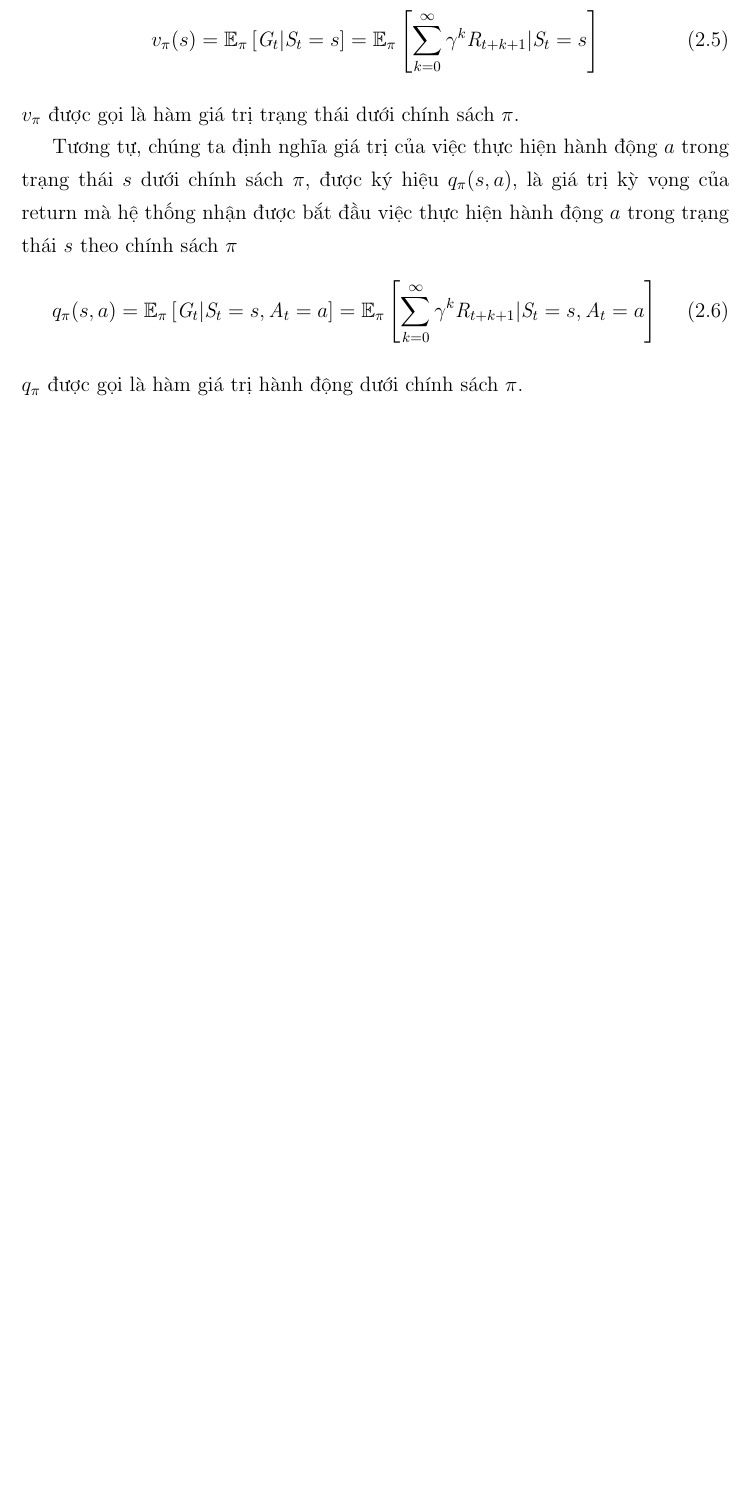
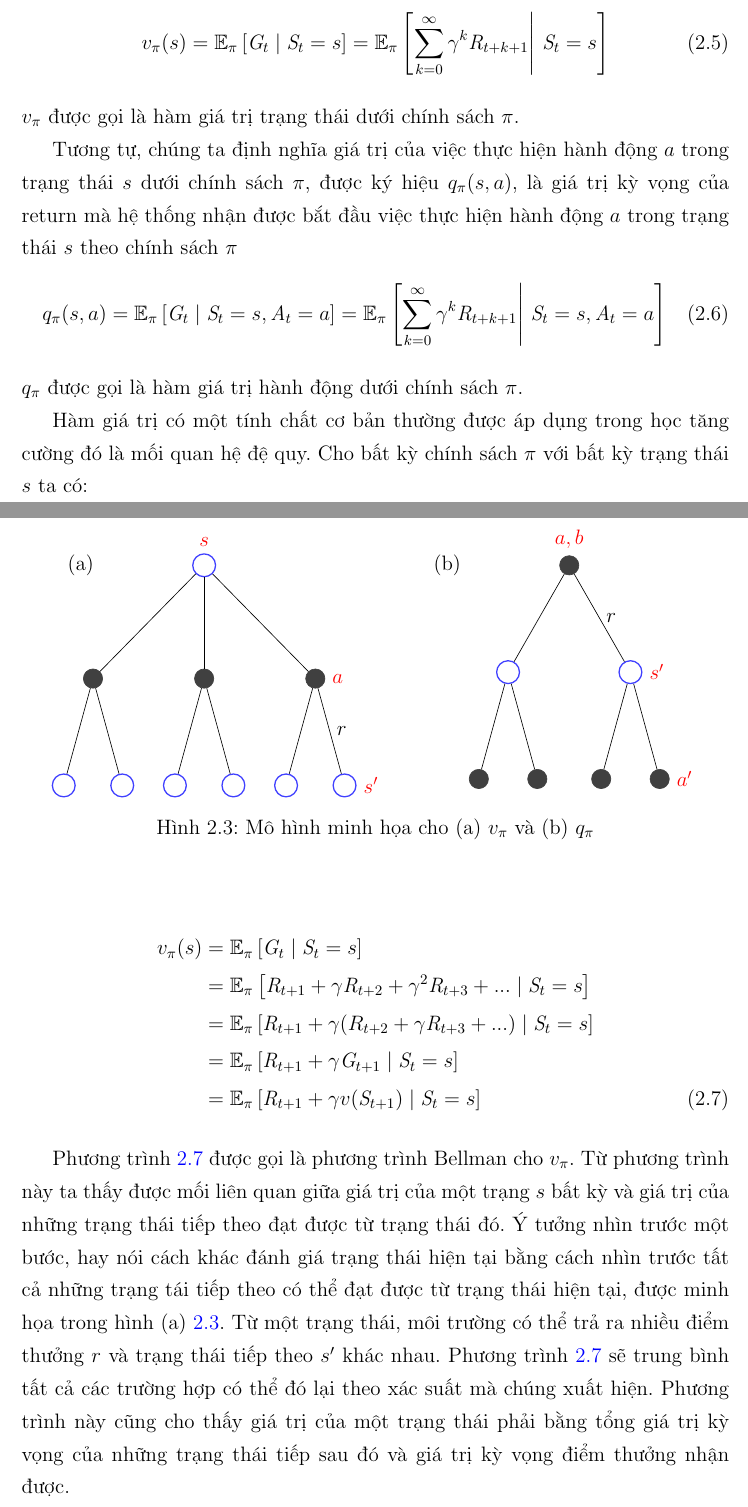
Before and after one commit to 0xbunyip/dqnet-Thesis, a LaTeX document (FinalBook.tex, which reads Chapter2/chapter2.tex): part of page 14 of 19 before the commit and two parts of pages 15 and 16 of 21 after it, the two joined at a grey line, cut so that both start at the same text, the shorter picture padded with empty space. The pictures show the PDF file FinalBook.pdf that the author committed with the source.

Commit message:
Optimal Value Function
In this update, I added the definition of a Bellman equation with
respect to state-value function and  wrote some contents of the optimal
value functions.

```diff
--- a/Chapter2/chapter2.tex
+++ b/Chapter2/chapter2.tex
@@ -114,25 +114,104 @@
 		edge [post] node[above]{$1, 0$} (high);
 		\end{scope}
 		\end{tikzpicture}
-		\caption[Đồ thị minh họa chuyển trạng thái cho robot thu gom]{Đồ thị minh họa chuyển trạng thái cho robot thu gom. Trong đồ thị có hai loại node: node trạng thái và node hành động. Node trạng thái minh họa những trạng thái có thể có mà hệ thống có thể nhận được, nó được ký hiệu một vòng tròn lớn với tên của trạng thái bên trong. Node hành động tường ứng với cặp (trạng thái, hành động). Việc thực hiện hành động $a$ tại trạng thái $s$ tương ứng trên đồ thị là một cạnh bắt đầu từ node trạng $s$ tới node hành động $a$. Khi đó môi trường sẽ trả ra trạng thái tiếp theo $s'$ ứng với đích của mũi tên đi từ node hành động $a$. Xác suất chuyển tới trạng thái $s'$ khi thực hiện hành động $a$ ở trạng thái $s$ $p(s'|s,a)$, và giá trị điểm thưởng kỳ vọng nhận được trong trường hợp này $r(s,a,s')$ tương ứng với ký hiệu trên mũi tên. Ví dụ: khi mức năng lượng pin đăng ở trạng thái \textit{thấp}, hệ thống quyết định thực hiện hành động \textit{sạc pin} khi đó trạng thái tiếp theo mà hệ thống nhận được sẽ là mức năng lượng pin ở trạng thái \textit{cao} và xác suất chuyển tới trạng thái \textit{cao} $p(\text{cao}|\text{thấp}, \text{sạc pin})$ là 1 và giá trị kỳ vọng điểm thưởng tương ứng $r(\text{thấp}, \text{sạc pin}, \text{cao})$ là 0.}
+		\caption[Đồ thị minh họa chuyển trạng thái cho robot thu gom]{Đồ thị minh họa chuyển trạng thái cho robot thu gom. Trong đồ thị có hai loại node: node trạng thái và node hành động. Node trạng thái minh họa những trạng thái có thể có mà hệ thống có thể nhận được, nó được ký hiệu một vòng tròn lớn với tên của trạng thái bên trong. Node hành động tường ứng với cặp (trạng thái, hành động). Việc thực hiện hành động $a$ tại trạng thái $s$ tương ứng trên đồ thị là một cạnh bắt đầu từ node trạng $s$ tới node hành động $a$. Khi đó môi trường sẽ trả ra trạng thái tiếp theo $s'$ ứng với đích của mũi tên đi từ node hành động $a$. Xác suất chuyển tới trạng thái $s'$ khi thực hiện hành động $a$ ở trạng thái $s$ $p(s' \mid s,a)$, và giá trị điểm thưởng kỳ vọng nhận được trong trường hợp này $r(s,a,s')$ tương ứng với ký hiệu trên mũi tên. Ví dụ: khi mức năng lượng pin đăng ở trạng thái \textit{thấp}, hệ thống quyết định thực hiện hành động \textit{sạc pin} khi đó trạng thái tiếp theo mà hệ thống nhận được sẽ là mức năng lượng pin ở trạng thái \textit{cao} và xác suất chuyển tới trạng thái \textit{cao} $p(\text{cao} \mid \text{thấp}, \text{sạc pin})$ là 1 và giá trị kỳ vọng điểm thưởng tương ứng $r(\text{thấp}, \text{sạc pin}, \text{cao})$ là 0.}
 		\label{graphRobot}
 	\end{figure}
 
 	%% ----------------------------------------------------
 
 	\subsection{Chính sách và hàm giá trị}
-	Một chính sách $\pi$ xác định xác suất mà hệ thông thực hiện hành động $a$ khi nó trong trạng thái $s$ được ký hiệu $\pi(a|s)$.
+	Một chính sách $\pi$ xác định xác suất mà hệ thông thực hiện hành động $a$ khi nó trong trạng thái $s$ được ký hiệu $\pi(a \mid s)$. Có thể nói chính sách như "bộ não" của hệ thống, nó quyết định cách thức mà hệ thống hành động trong những trạng thái cụ thể do đó một chính sách tốt cũng làm cho khả năng hệ thống ra quyết định trở nên tốt hơn.
 
 	Hàm giá trị cho biết những trạng thái hoặc những cặp hành động và trạng thái tốt như thế nào cho hệ thông khi nó trong những trạng thái hoặc thực hiện những cặp hành động và trạng thái đó. Khái niệm tốt ở đây nghĩa là giá trị điểm thưởng kỳ vọng mà hệ thông có thể nhận được ở tương lai. Hầu hết các thuật toán trong học tăng cường đều tập trung vào việc đánh giá những hàm giá trị. Điểm thưởng mà hệ thống có thể nhận được trong tương lai phụ thuộc vào những hành động mà nó thực hiện. Do đó hàm giá trị chịu ảnh hưởng rất nhiều vào chính sách. Giá trị của trạng thái $s$ dưới một chính sách $\pi$, ký hiệu $v_{\pi}(s)$, là giá trị kỳ vọng của return mà hệ thống nhận được bắt đầu từ trạng thái $s$ theo chính sách $\pi$ sau đó. Với mô hình MDP, $v_{\pi}(s)$ có thể được định nghĩa như sau:
 	\begin{equation}
-	v_{\pi}(s) = \mathbb{E}_{\pi}\left [\mathit{G}_t|\mathit{S}_{t} = s\right ] = \mathbb{E}_{\pi}\left [\sum_{k = 0}^{\infty}\gamma^{k}\mathit{R}_{t+k+1}|\mathit{S}_t= s\right ]
+	v_{\pi}(s) = \mathbb{E}_{\pi}\left [\mathit{G}_t \mid \mathit{S}_{t} = s\right ] = \mathbb{E}_{\pi}\left [\sum_{k = 0}^{\infty}\gamma^{k}\mathit{R}_{t+k+1} \middle|\ \mathit{S}_t= s\right ]
 	\end{equation}
 	$v_{\pi}$ được gọi là hàm giá trị trạng thái dưới chính sách $\pi$.
 
 	Tương tự, chúng ta định nghĩa giá trị của việc thực hiện hành động $a$ trong trạng thái $s$ dưới chính sách $\pi$, được ký hiệu $q_{\pi}(s,a)$, là giá trị kỳ vọng của return mà hệ thống nhận được bắt đầu việc thực hiện hành động $a$ trong trạng thái $s$ theo chính sách $\pi$
 	\begin{equation}
-	q_{\pi}(s,a) = \mathbb{E}_{\pi}\left [\mathit{G}_t|\mathit{S}_{t} = s, \mathit{A}_{t} = a  \right ] = \mathbb{E}_{\pi}\left [\sum_{k = 0}^{\infty}\gamma^{k}\mathit{R}_{t+k+1}|\mathit{S}_t= s, \mathit{A}_{t} = a \right ]
+	q_{\pi}(s,a) = \mathbb{E}_{\pi}\left [\mathit{G}_t \mid \mathit{S}_{t} = s, \mathit{A}_{t} = a  \right ] = \mathbb{E}_{\pi}\left [\sum_{k = 0}^{\infty}\gamma^{k}\mathit{R}_{t+k+1} \middle|\ \mathit{S}_t= s, \mathit{A}_{t} = a \right ]
 	\end{equation}
 	$q_{\pi}$ được gọi là hàm giá trị hành động dưới chính sách $\pi$.
 
-	\subsection{Phương trình Bellman}
+	\begin{figure}
+		\centering
+		\begin{tikzpicture}[node distance=4.5cm,>=stealth',bend angle=45,auto]
+
+		\tikzstyle{state}=[circle,thick,draw=blue!75,fill=white!20,minimum size = 5mm, inner sep=0pt]
+		\tikzstyle{action}=[circle,draw=black!75,
+		fill=black!75,minimum size=2mm]
+
+		\tikzstyle{every label}=[red]
+
+		\begin{scope}
+		% First net
+		\node [state, label=above:$s$] (s1)                           {};
+
+		\node (label) [left = 2cm of s1] {(a)};
+
+		\node [action] (a1) [below = 2cm of s1]              {}
+		edge (s1);
+
+		\node [action] (a2) [left = 2cm of a1]              {}
+		edge (s1);
+
+		\node [action] (a3) [right = 2cm of a1, label=right:$a$]              {}
+		edge (s1);
+
+		\node [state] (s2) [below left = 2cm and 0.3cm of a1] {}
+		edge (a1);
+
+		\node [state] (s3) [below right = 2cm and 0.3cm of a1] {}
+		edge (a1);
+
+		\node [state] (s4) [below left = 2cm and 0.3cm of a2] {}
+		edge (a2);
+
+		\node [state] (s5) [below right = 2cm and 0.3cm of a2] {}
+		edge (a2);
+
+		\node [state] (s6) [below left = 2cm and 0.3cm of a3] {}
+		edge (a3);
+
+		\node [state] (s7) [below right = 2cm and 0.3cm of a3, label=right:$s'$] {}
+		edge node[right]{$r$} (a3);
+		\end{scope}
+
+		\begin{scope}[xshift=8cm]
+		% Second net
+
+		\node [action, label={[name=label node]above:$a,b$}] (a4)      {};
+
+		\node (label) [left = 2cm of a4] {(b)};
+
+		\node [state] (s8) [below right = 2 cm and 1 cm of a4, label=right:$s'$]    {}
+		edge node[right]{$r$} (a4);
+
+		\node [state] (s9) [below left  = 2 cm and 1 cm of a4]    {}
+		edge (a4);
+
+		\node [action] (a5) [below left  = 2 cm and 0.3 cm of s8]    {}
+		edge (s8);
+
+		\node [action] (a6) [below right  = 2 cm and 0.3 cm of s8, label=right:$a'$]    {}
+		edge (s8);
+
+		\node [action] (a7) [below left  = 2 cm and 0.3 cm of s9]    {}
+		edge (s9);
+
+		\node [action] (a8) [below right  = 2 cm and 0.3 cm of s9]    {}
+		edge (s9);
+
+		\end{scope}
+
+		\end{tikzpicture}
+		\caption[Mô hình minh họa cho hàm giá trị]{Mô hình minh họa cho (a) $v_{\pi}$ và (b) $q_{\pi}$}
+		\label{backup_diagram}
+	\end{figure}
+
+	Hàm giá trị có một tính chất cơ bản thường được áp dụng trong học tăng cường đó là mối quan hệ đệ quy. Cho bất kỳ chính sách $\pi$ với bất kỳ trạng thái $s$ ta có:
+
+	\begin{align}
+		\label{bell_state}
@@ -139,3 +223,15 @@
+			= {}& \mathbb{E}_{\pi}\left [ \mathit{R}_{t+1} + \gamma v(\mathit{S}_{t+1}) \mid \mathit{S}_t = s  \right ]
+		%\end{aligned}
+	\end{align}
+
+	Phương trình \ref{bell_state} được gọi là phương trình Bellman cho $v_{\pi}$. Từ phương trình này ta thấy được mối liên quan giữa giá trị của một trạng $s$ bất kỳ và giá trị của những trạng thái tiếp theo đạt được từ trạng thái đó. Ý tưởng nhìn trước một bước, hay nói cách khác đánh giá trạng thái hiện tại bằng cách nhìn trước tất cả những trạng tái tiếp theo có thể đạt được từ trạng thái hiện tại, được minh họa trong hình (a) \ref{backup_diagram}. Từ một trạng thái, môi trường có thể trả ra nhiều điểm thưởng $r$ và trạng thái tiếp theo $s'$ khác nhau. Phương trình \ref{bell_state} sẽ trung bình tất cả các trường hợp có thể đó lại theo xác suất mà chúng xuất hiện. Phương trình này cũng cho thấy giá trị của một trạng thái phải bằng tổng giá trị kỳ vọng của những trạng thái tiếp sau đó và giá trị kỳ vọng điểm thưởng nhận được.
+
+	\subsection{Hàm giá trị tối ưu}
+	Để giải quyết những vấn đề trong học tăng cường, chúng ta cần tìm một chính sách sao cho hệ thống có thể đạt được nhiều điểm thưởng nhất có thể. Một chính sách $\pi$ được xác định là tốt hơn hoặc bằng chính sách $\pi'$ khi giá trị kỳ vọng của return theo chính sách $\pi$ lớn hơn hoặc bằng giá trị đó theo chính sách $\pi'$. Hay có thể định nghĩa theo cách khác:
+	\begin{equation}
+		\pi \geq \pi' \Longleftrightarrow v_{\pi}(s) \geq v_{\pi'}(s), \forall s \in \mathcal{S}
+	\end{equation}
+	Luôn có ít nhất một chính sách tốt hơn hoặc bằng tất cả các chính sách còn lại \cite{sutton1998introduction}. Nó được gọi là chính \textit{sách tối ưu} và được ký hiệu $\pi_{*}$.
 
 \section{Những phương pháp đánh giá và cải thiện chính sách}
 	\begin{itemize}
```
Also changed, not shown: References/my_bib.bib (+7 -0 lines), FinalBook.pdf, Chapter2/chapter2.tex (11 more changed lines).
